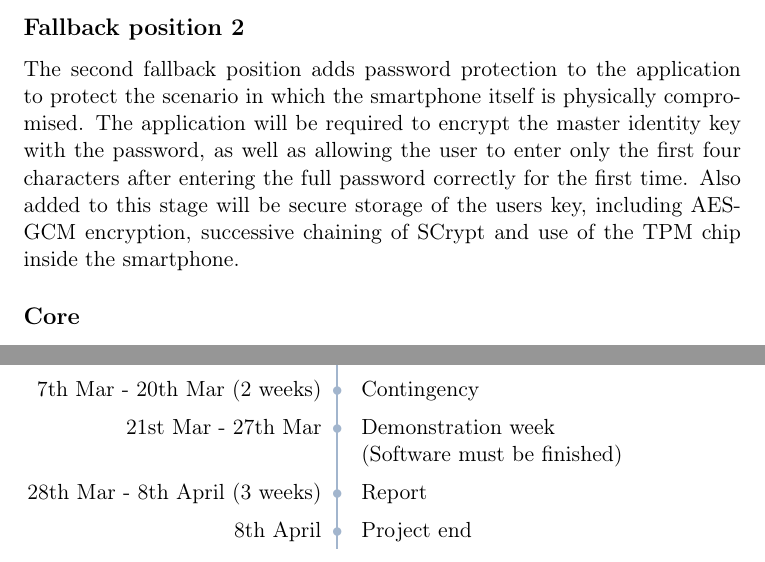
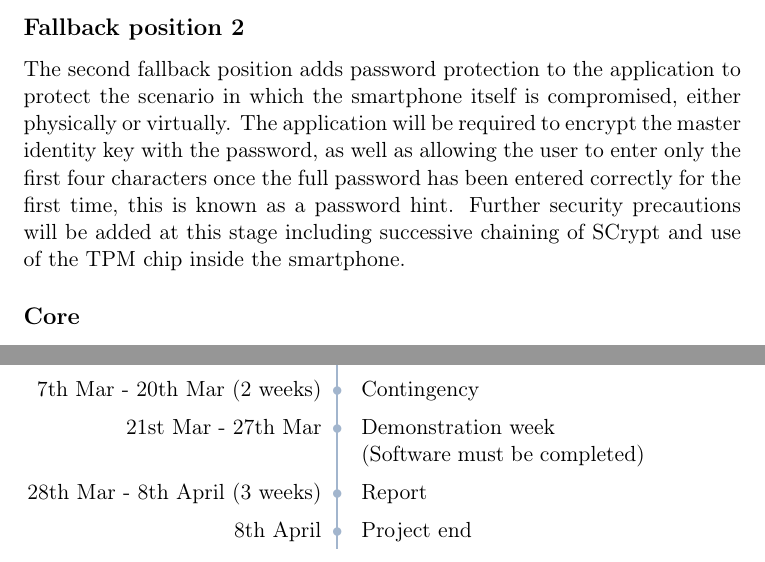
Before and after one commit to barnabycolby/FYPProposal, a LaTeX document (proposal.tex, which reads tex/theWork/fallback2.tex, tex/timeline.tex): two parts of pages 3 and 4 of 4, joined at a grey line, cut so that both start at the same text. Compiled offline with pdfLaTeX.

Commit message:
Minor wording changes, particulary to the second fallback position.

```diff
--- a/tex/theWork/fallback2.tex
+++ b/tex/theWork/fallback2.tex
@@ -1 +1 @@
-The second fallback position adds password protection to the application to protect the scenario in which the smartphone itself is physically compromised. The application will be required to encrypt the master identity key with the password, as well as allowing the user to enter only the first four characters after entering the full password correctly for the first time. Also added to this stage will be secure storage of the users key, including AES-GCM encryption, successive chaining of SCrypt and use of the TPM chip inside the smartphone.
+The second fallback position adds password protection to the application to protect the scenario in which the smartphone itself is compromised, either physically or virtually. The application will be required to encrypt the master identity key with the password, as well as allowing the user to enter only the first four characters once the full password has been entered correctly for the first time, this is known as a password hint. Further security precautions will be added at this stage including successive chaining of SCrypt and use of the TPM chip inside the smartphone.
--- a/tex/timeline.tex
+++ b/tex/timeline.tex
@@ -17,7 +17,7 @@
 25th Jan - 21st Feb (4 weeks) & Identity lock protocol\\
 22nd Feb - 6th Mar (2 weeks) & Master identity key import and export\\
 7th Mar - 20th Mar (2 weeks) & Contingency\\
-21st Mar - 27th Mar & Demonstration week (Software must be finished)\\
+21st Mar - 27th Mar & Demonstration week (Software must be completed)\\
 28th Mar - 8th April (3 weeks) & Report\\
 8th April & Project end\\
 \end{tabular}
```
Also changed, not shown: tex/problemWithPasswords.tex (+1 -1 lines).
